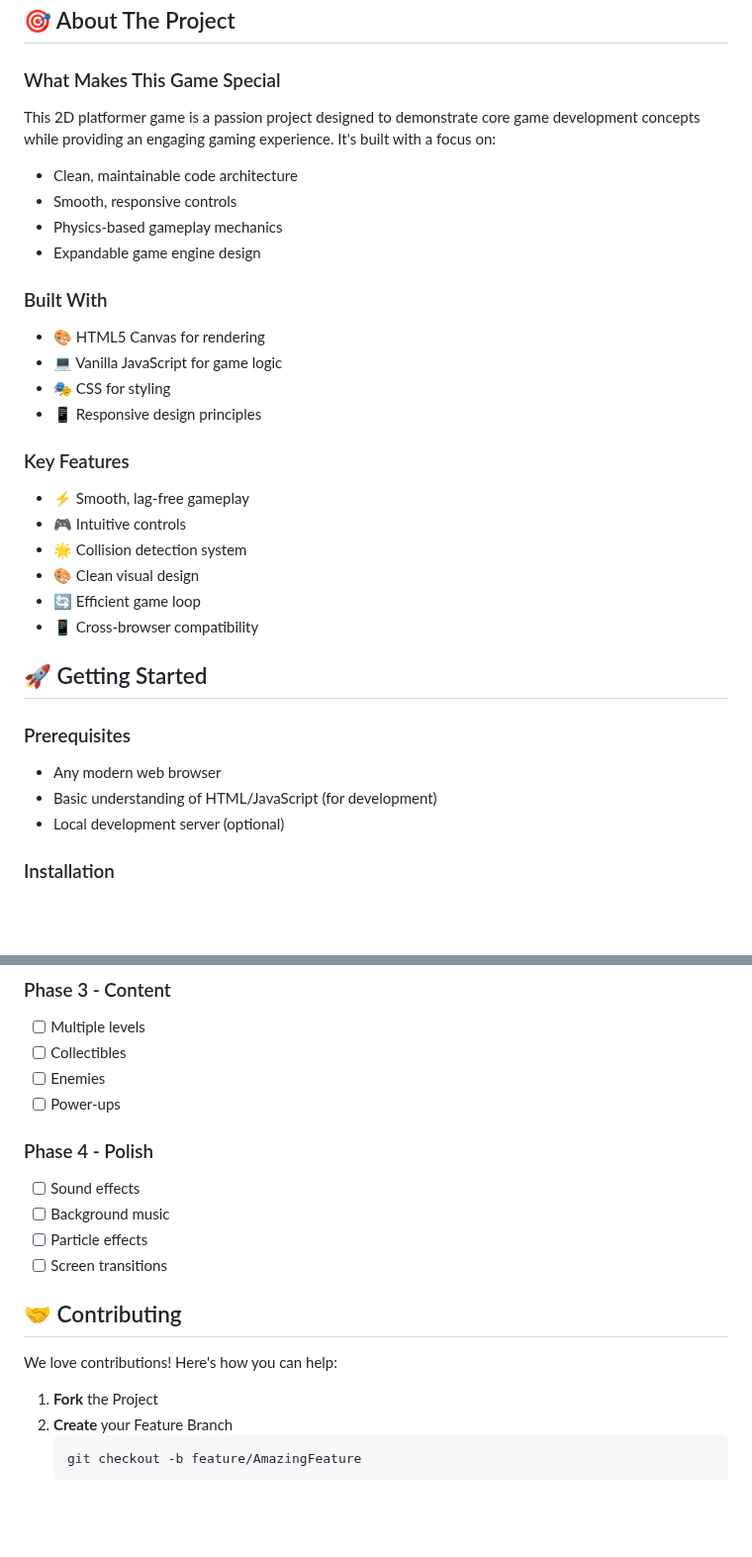
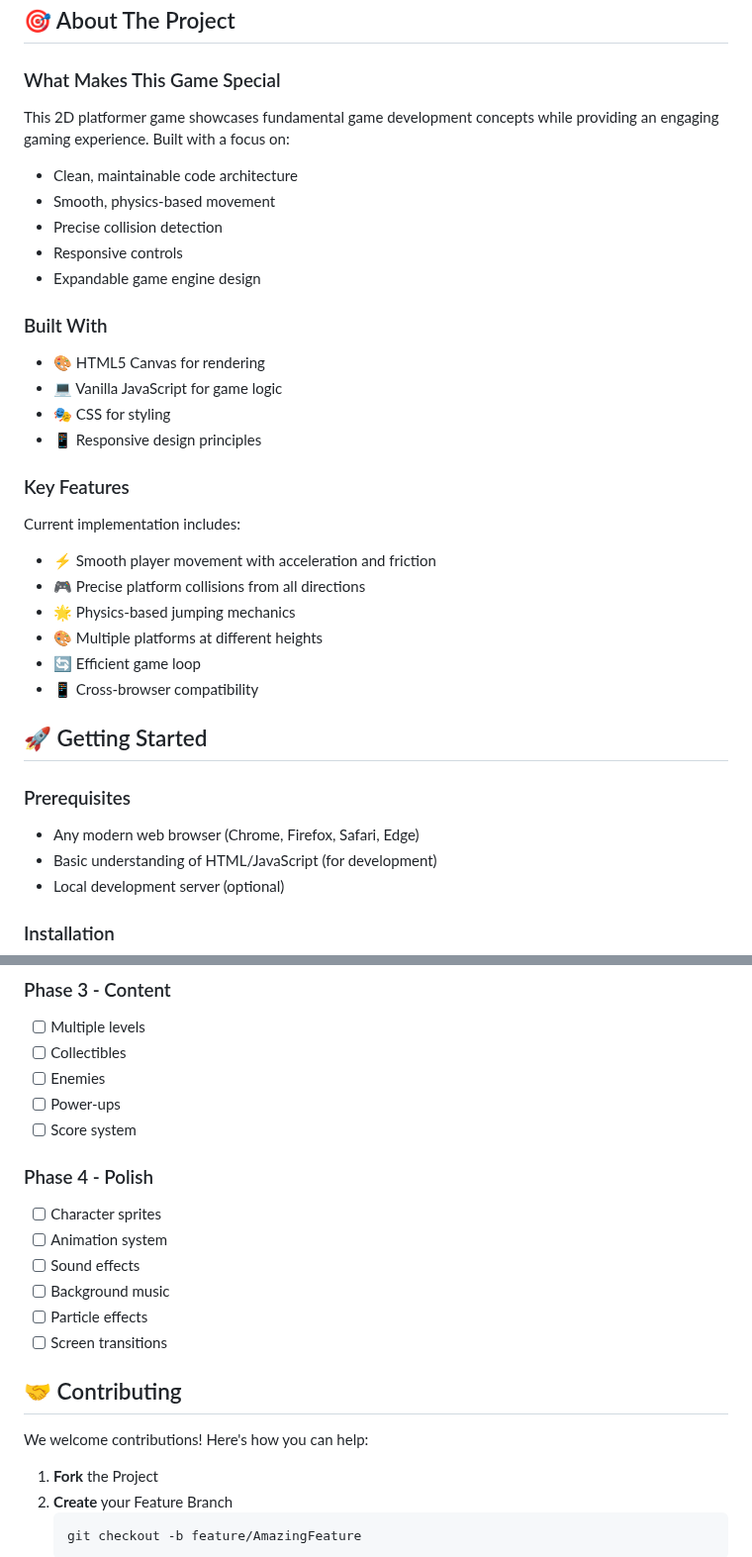
Before and after one commit to JimLucas95338/2dPlatformer, a Markdown page: README.md, 2 parts joined by grey strips. Shown at 99% size. Drawn GitHub-style; blank space fills up the shorter version.

```diff
--- a/README.md
+++ b/README.md
@@ -34,11 +34,12 @@ A modern, responsive platformer game built with vanilla JavaScript and HTML5 Can
 ## 🎯 About The Project
 
 ### What Makes This Game Special
-This 2D platformer game is a passion project designed to demonstrate core game development concepts while providing an engaging gaming experience. It's built with a focus on:
+This 2D platformer game showcases fundamental game development concepts while providing an engaging gaming experience. Built with a focus on:
 
 - Clean, maintainable code architecture
-- Smooth, responsive controls
-- Physics-based gameplay mechanics
+- Smooth, physics-based movement
+- Precise collision detection
+- Responsive controls
 - Expandable game engine design
 
 ### Built With
@@ -48,17 +49,18 @@ This 2D platformer game is a passion project designed to demonstrate core game d
 - 📱 Responsive design principles
 
 ### Key Features
-- ⚡ Smooth, lag-free gameplay
-- 🎮 Intuitive controls
-- 🌟 Collision detection system
-- 🎨 Clean visual design
+Current implementation includes:
+- ⚡ Smooth player movement with acceleration and friction
+- 🎮 Precise platform collisions from all directions
+- 🌟 Physics-based jumping mechanics
+- 🎨 Multiple platforms at different heights
 - 🔄 Efficient game loop
 - 📱 Cross-browser compatibility
 
 ## 🚀 Getting Started
 
 ### Prerequisites
-- Any modern web browser
+- Any modern web browser (Chrome, Firefox, Safari, Edge)
 - Basic understanding of HTML/JavaScript (for development)
 - Local development server (optional)
 
@@ -157,8 +168,11 @@ function gameLoop() {
 - [ ] Collectibles
 - [ ] Enemies
 - [ ] Power-ups
+- [ ] Score system
 
 ### Phase 4 - Polish
+- [ ] Character sprites
+- [ ] Animation system
 - [ ] Sound effects
 - [ ] Background music
 - [ ] Particle effects
@@ -166,7 +180,7 @@ function gameLoop() {
 
 ## 🤝 Contributing
 
-We love contributions! Here's how you can help:
+We welcome contributions! Here's how you can help:
 
 1. **Fork** the Project
 2. **Create** your Feature Branch
```
Also changed, not shown: other parts of README.md (+41 -32 lines).
